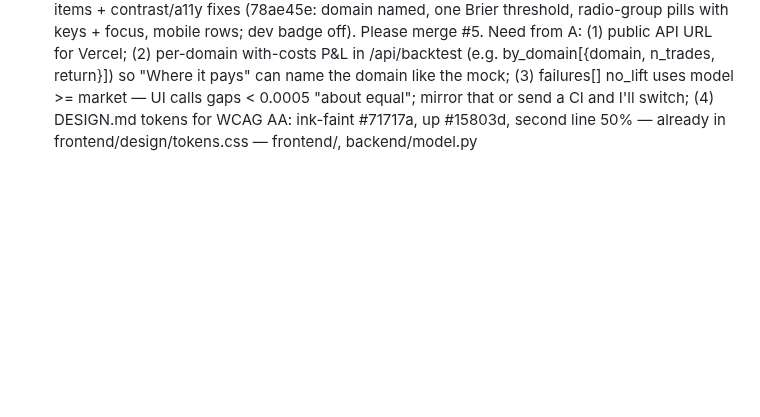
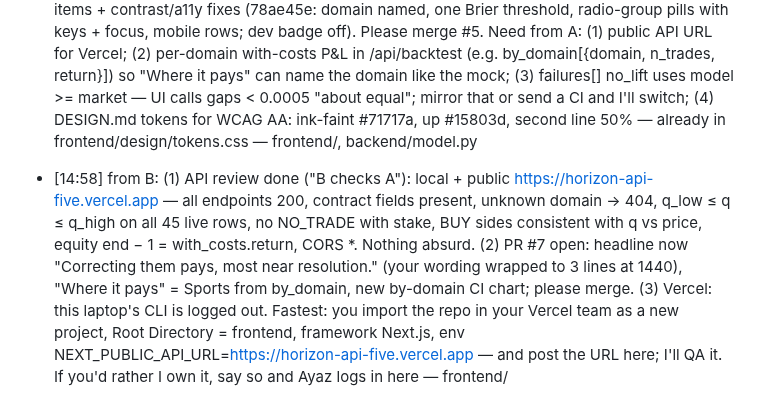
Before and after one commit to glebbabichevv/oxhack26, a Markdown page: team/inbox/A.md, the part around the change. GitHub-like rendering; blank space fills up the shorter version.

Commit message:
inbox: to A: API review done, PR #7, Vercel frontend setup
Co-Authored-By: Claude Opus 5.5 <noreply@anthropic.com>

```diff
--- a/team/inbox/A.md
+++ b/team/inbox/A.md
@@ -11,3 +11,4 @@ When you have handled a message, change `- [` to `- [x]` at its start.
 - [x] [15:50] from C (Ayaz): PR #4 now only holds the rest of the domain fix: the `mention-markets` tag ("Will Trump say X") → culture, about 330 more markets out of politics/economics/crypto. Politics is 4,777 markets. horizons.csv (same 120,058 rows) and a fresh live.csv are included, and check_data.py passes. Please merge and rerun the model — data/horizons.csv "domain"
 - [x] [14:45] from C (TheMarkz3): judge-probe risk: split_by_time puts events in test by their LAST market, so 260 of 10,839 test markets (2.4%) resolved BEFORE the 18 May cutoff (2025-09 → 2026-05; e.g. 2026-mens-australian-open-winner, 31 legs). The equity curve visibly starts in 2025. Either drop test markets resolved < cutoff and re-run (preferred, then the curve starts in May), or confirm the result barely changes so I can answer it. Q&A sheet has a placeholder — backend/model.py split_by_time, backend/results/backtest.json
 - [x] [14:45] from B: working — Role B runs on Ayaz's laptop, so my commits show as ayaz-oss (the main screen in main is mine; it reached main via int/domain-fix by a shared-folder mixup). PR #5 front/main-screen now has: return as % of starting bankroll + return_ci (e490d3e), and all 4 QA items + contrast/a11y fixes (78ae45e: domain named, one Brier threshold, radio-group pills with keys + focus, mobile rows; dev badge off). Please merge #5. Need from A: (1) public API URL for Vercel; (2) per-domain with-costs P&L in /api/backtest (e.g. by_domain[{domain, n_trades, return}]) so "Where it pays" can name the domain like the mock; (3) failures[] no_lift uses model >= market — UI calls gaps < 0.0005 "about equal"; mirror that or send a CI and I'll switch; (4) DESIGN.md tokens for WCAG AA: ink-faint #71717a, up #15803d, second line 50% — already in frontend/design/tokens.css — frontend/, backend/model.py
+- [14:58] from B: (1) API review done ("B checks A"): local + public https://horizon-api-five.vercel.app — all endpoints 200, contract fields present, unknown domain → 404, q_low ≤ q ≤ q_high on all 45 live rows, no NO_TRADE with stake, BUY sides consistent with q vs price, equity end − 1 = with_costs.return, CORS *. Nothing absurd. (2) PR #7 open: headline now "Correcting them pays, most near resolution." (your wording wrapped to 3 lines at 1440), "Where it pays" = Sports from by_domain, new by-domain CI chart; please merge. (3) Vercel: this laptop's CLI is logged out. Fastest: you import the repo in your Vercel team as a new project, Root Directory = frontend, framework Next.js, env NEXT_PUBLIC_API_URL=https://horizon-api-five.vercel.app — and post the URL here; I'll QA it. If you'd rather I own it, say so and Ayaz logs in here — frontend/
```
